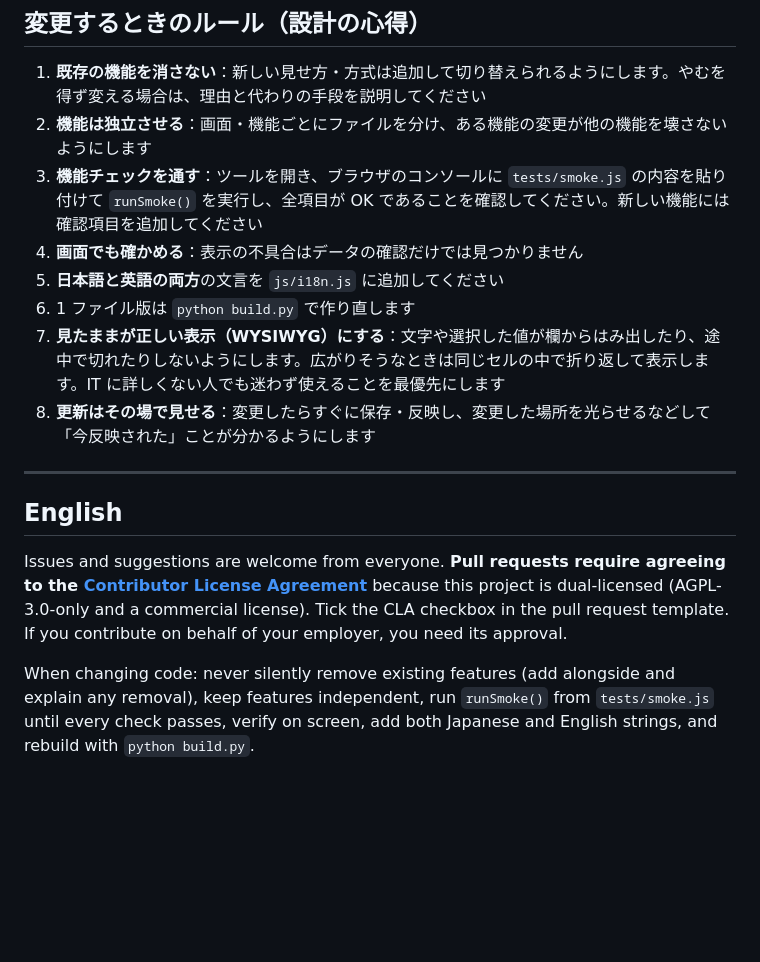
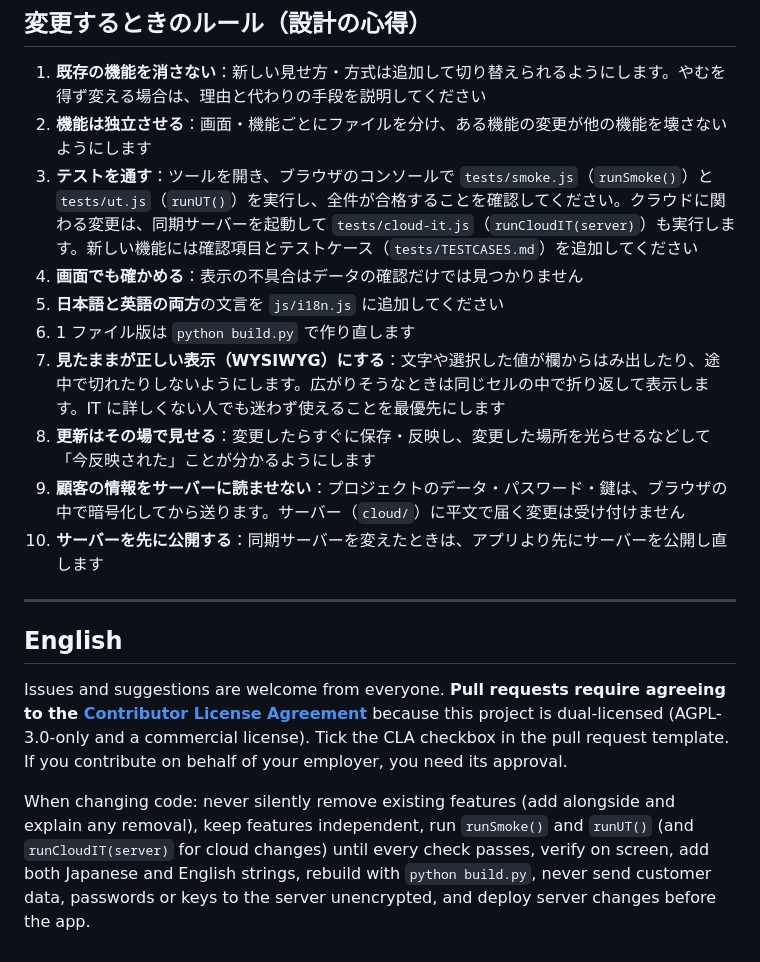
Before and after one commit to matassy0813/kizashi, a Markdown page: CONTRIBUTING.md, the part around the change. GitHub-like rendering; blank space fills up the shorter version.

```diff
--- a/CONTRIBUTING.md
+++ b/CONTRIBUTING.md
@@ -15,12 +15,14 @@
 
 1. **既存の機能を消さない**：新しい見せ方・方式は追加して切り替えられるようにします。やむを得ず変える場合は、理由と代わりの手段を説明してください
 2. **機能は独立させる**：画面・機能ごとにファイルを分け、ある機能の変更が他の機能を壊さないようにします
-3. **機能チェックを通す**：ツールを開き、ブラウザのコンソールに `tests/smoke.js` の内容を貼り付けて `runSmoke()` を実行し、全項目が OK であることを確認してください。新しい機能には確認項目を追加してください
+3. **テストを通す**：ツールを開き、ブラウザのコンソールで `tests/smoke.js`（`runSmoke()`）と `tests/ut.js`（`runUT()`）を実行し、全件が合格することを確認してください。クラウドに関わる変更は、同期サーバーを起動して `tests/cloud-it.js`（`runCloudIT(server)`）も実行します。新しい機能には確認項目とテストケース（`tests/TESTCASES.md`）を追加してください
 4. **画面でも確かめる**：表示の不具合はデータの確認だけでは見つかりません
 5. **日本語と英語の両方**の文言を `js/i18n.js` に追加してください
 6. 1 ファイル版は `python build.py` で作り直します
 7. **見たままが正しい表示（WYSIWYG）にする**：文字や選択した値が欄からはみ出したり、途中で切れたりしないようにします。広がりそうなときは同じセルの中で折り返して表示します。IT に詳しくない人でも迷わず使えることを最優先にします
 8. **更新はその場で見せる**：変更したらすぐに保存・反映し、変更した場所を光らせるなどして「今反映された」ことが分かるようにします
+9. **顧客の情報をサーバーに読ませない**：プロジェクトのデータ・パスワード・鍵は、ブラウザの中で暗号化してから送ります。サーバー（`cloud/`）に平文で届く変更は受け付けません
+10. **サーバーを先に公開する**：同期サーバーを変えたときは、アプリより先にサーバーを公開し直します
 
 ---
 
@@ -28,4 +30,4 @@
 
 Issues and suggestions are welcome from everyone. **Pull requests require agreeing to the [Contributor License Agreement](CLA.md)** because this project is dual-licensed (AGPL-3.0-only and a commercial license). Tick the CLA checkbox in the pull request template. If you contribute on behalf of your employer, you need its approval.
 
-When changing code: never silently remove existing features (add alongside and explain any removal), keep features independent, run `runSmoke()` from `tests/smoke.js` until every check passes, verify on screen, add both Japanese and English strings, and rebuild with `python build.py`.
+When changing code: never silently remove existing features (add alongside and explain any removal), keep features independent, run `runSmoke()` and `runUT()` (and `runCloudIT(server)` for cloud changes) until every check passes, verify on screen, add both Japanese and English strings, rebuild with `python build.py`, never send customer data, passwords or keys to the server unencrypted, and deploy server changes before the app.
```
Also changed, not shown: README.md (+49 -28 lines).
